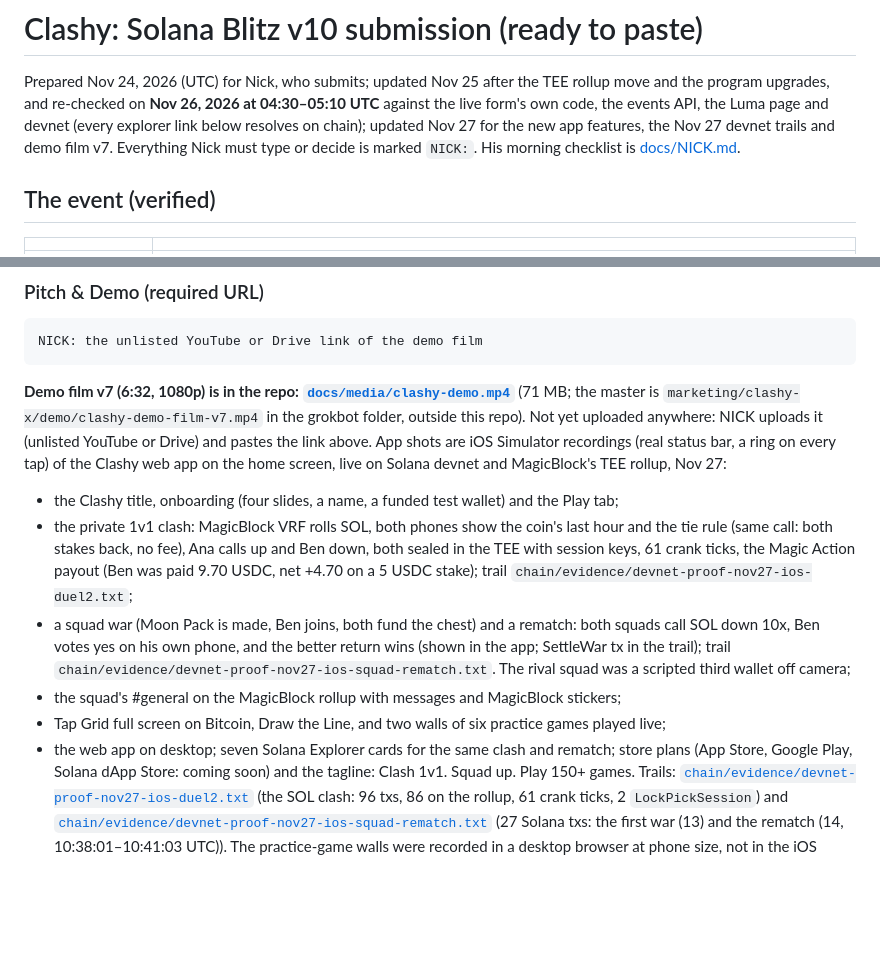
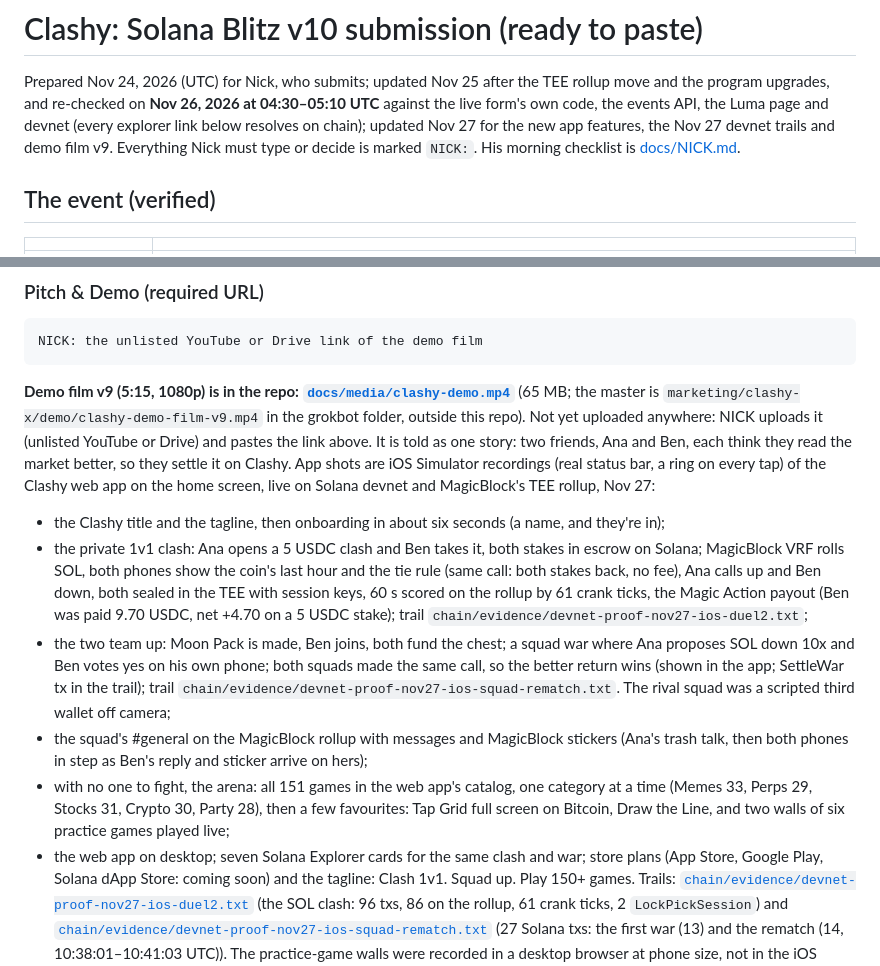
Before and after one commit to nickthelegend/clashy, a Markdown page: HACKATHON_SUBMISSION_FORM.md, 2 parts joined by grey strips. Drawn GitHub-style; blank space fills up the shorter version.

Commit message:
Demo film v9 (5:15, 1080p): told as one story of two friends; onboarding in ~6 s; the SOL clash; the squad war; squad chat with both phones in sync; all 151 games in the web catalog, then a few favourites; README and form describe it
Co-Authored-By: Claude Opus 5.5 <noreply@anthropic.com>

````diff
--- a/HACKATHON_SUBMISSION_FORM.md
+++ b/HACKATHON_SUBMISSION_FORM.md
@@ -3,7 +3,7 @@
 Prepared Nov 24, 2026 (UTC) for Nick, who submits; updated Nov 25 after the TEE rollup move and the program upgrades,
 and re-checked on **Nov 26, 2026 at 04:30–05:10 UTC** against the live form's own code, the events API, the Luma page
 and devnet (every explorer link below resolves on chain); updated Nov 27 for the new app features, the Nov 27 devnet
-trails and demo film v7. Everything Nick must type or decide is marked `NICK:`.
+trails and demo film v9. Everything Nick must type or decide is marked `NICK:`.
 His morning checklist is [docs/NICK.md](docs/NICK.md).
 
 ## The event (verified)
@@ -126,21 +126,27 @@ Settings → Collaborators. Every commit is already pushed.
 NICK: the unlisted YouTube or Drive link of the demo film
 ```
 
-**Demo film v7 (6:32, 1080p) is in the repo: [`docs/media/clashy-demo.mp4`](docs/media/clashy-demo.mp4)** (71 MB; the
-master is `marketing/clashy-x/demo/clashy-demo-film-v7.mp4` in the grokbot folder, outside this repo). Not yet uploaded
-anywhere: NICK uploads it (unlisted YouTube or Drive) and pastes the link above. App shots are iOS Simulator recordings
-(real status bar, a ring on every tap) of the Clashy web app on the home screen, live on Solana devnet and MagicBlock's
-TEE rollup, Nov 27:
-- the Clashy title, onboarding (four slides, a name, a funded test wallet) and the Play tab;
-- the private 1v1 clash: MagicBlock VRF rolls SOL, both phones show the coin's last hour and the tie rule (same call: both
-  stakes back, no fee), Ana calls up and Ben down, both sealed in the TEE with session keys, 61 crank ticks, the Magic
-  Action payout (Ben was paid 9.70 USDC, net +4.70 on a 5 USDC stake); trail `chain/evidence/devnet-proof-nov27-ios-duel2.txt`;
-- a squad war (Moon Pack is made, Ben joins, both fund the chest) and a rematch: both squads call SOL down 10x, Ben votes
-  yes on his own phone, and the better return wins (shown in the app; SettleWar tx in the trail); trail
-  `chain/evidence/devnet-proof-nov27-ios-squad-rematch.txt`. The rival squad was a scripted third wallet off camera;
-- the squad's #general on the MagicBlock rollup with messages and MagicBlock stickers;
-- Tap Grid full screen on Bitcoin, Draw the Line, and two walls of six practice games played live;
-- the web app on desktop; seven Solana Explorer cards for the same clash and rematch; store plans (App Store, Google
+**Demo film v9 (5:15, 1080p) is in the repo: [`docs/media/clashy-demo.mp4`](docs/media/clashy-demo.mp4)** (65 MB; the
+master is `marketing/clashy-x/demo/clashy-demo-film-v9.mp4` in the grokbot folder, outside this repo). Not yet uploaded
+anywhere: NICK uploads it (unlisted YouTube or Drive) and pastes the link above. It is told as one story: two friends,
+Ana and Ben, each think they read the market better, so they settle it on Clashy. App shots are iOS Simulator
+recordings (real status bar, a ring on every tap) of the Clashy web app on the home screen, live on Solana devnet and
+MagicBlock's TEE rollup, Nov 27:
+- the Clashy title and the tagline, then onboarding in about six seconds (a name, and they're in);
+- the private 1v1 clash: Ana opens a 5 USDC clash and Ben takes it, both stakes in escrow on Solana; MagicBlock VRF rolls
+  SOL, both phones show the coin's last hour and the tie rule (same call: both stakes back, no fee), Ana calls up and Ben
+  down, both sealed in the TEE with session keys, 60 s scored on the rollup by 61 crank ticks, the Magic Action payout
+  (Ben was paid 9.70 USDC, net +4.70 on a 5 USDC stake); trail `chain/evidence/devnet-proof-nov27-ios-duel2.txt`;
+- the two team up: Moon Pack is made, Ben joins, both fund the chest; a squad war where Ana proposes SOL down 10x and Ben
+  votes yes on his own phone; both squads made the same call, so the better return wins (shown in the app; SettleWar tx
+  in the trail); trail `chain/evidence/devnet-proof-nov27-ios-squad-rematch.txt`. The rival squad was a scripted third
+  wallet off camera;
+- the squad's #general on the MagicBlock rollup with messages and MagicBlock stickers (Ana's trash talk, then both phones
+  in step as Ben's reply and sticker arrive on hers);
+- with no one to fight, the arena: all 151 games in the web app's catalog, one category at a time (Memes 33, Perps 29,
+  Stocks 31, Crypto 30, Party 28), then a few favourites: Tap Grid full screen on Bitcoin, Draw the Line, and two walls
+  of six practice games played live;
+- the web app on desktop; seven Solana Explorer cards for the same clash and war; store plans (App Store, Google
   Play, Solana dApp Store: coming soon) and the tagline: Clash 1v1. Squad up. Play 150+ games.
 Trails: [`chain/evidence/devnet-proof-nov27-ios-duel2.txt`](chain/evidence/devnet-proof-nov27-ios-duel2.txt) (the SOL
 clash: 96 txs, 86 on the rollup, 61 crank ticks, 2 `LockPickSession`) and
````
Also changed, not shown: README.md (+14 -9 lines), docs/media/clashy-demo-poster.jpg, 1 other file.
